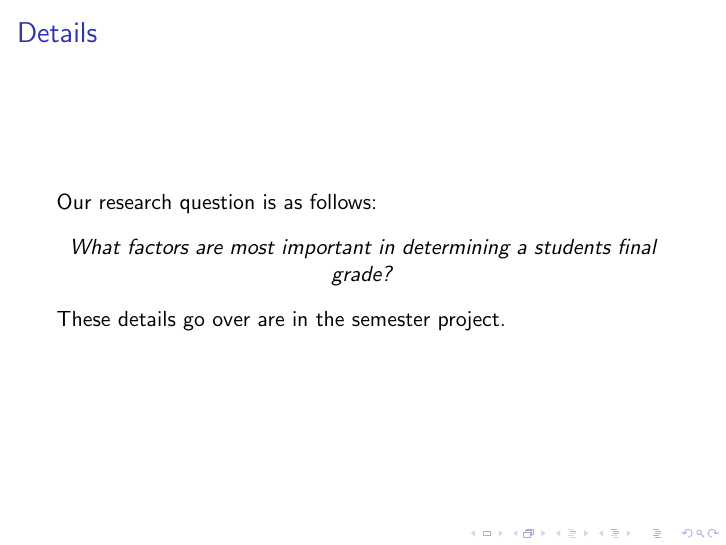
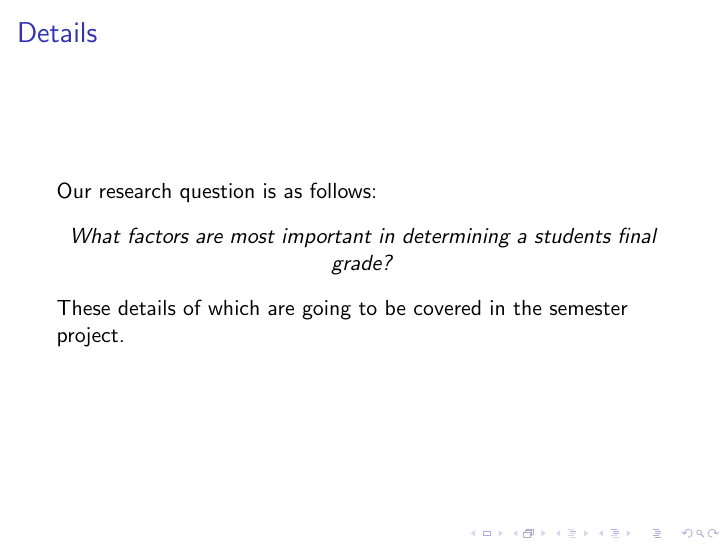
Before and after one commit to DATA151-FA2021/semester-project-team-3, LaTeX slides (reports/layer1/presentation.tex): page 3 of 5. Compiled offline with pdfLaTeX.

Commit message:
Update presentation.tex

```diff
--- a/reports/layer1/presentation.tex
+++ b/reports/layer1/presentation.tex
@@ -35,7 +35,7 @@ Our research question is as follows:
   \end{center}
 
 
-These details go over are in the semester project.
+These details of which are going to be covered in the semester project.
 \end{frame}
 
 
```
